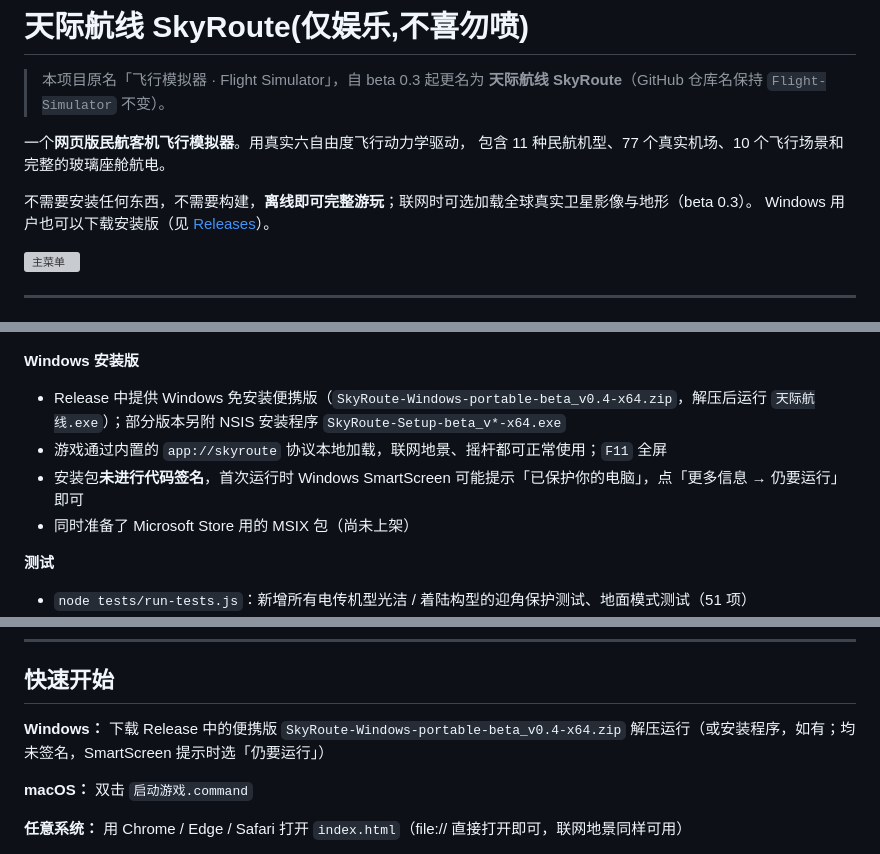
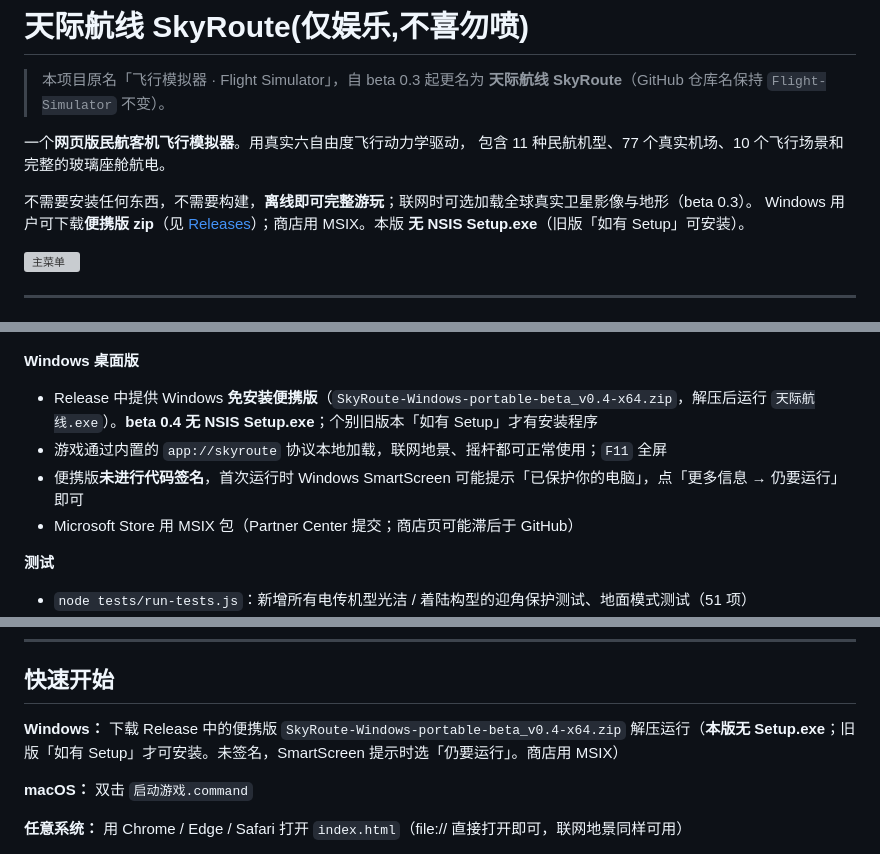
Before and after one commit to kevinyuzekai/Flight-Simulator, a Markdown page: README.md, 3 parts joined by grey strips. Drawn GitHub-style; grey boxes are pictures that could not be loaded.

Commit message:
docs: clarify beta 0.4 Windows is portable zip / MSIX only (no Setup.exe)
Avoid implying NSIS Setup always ships; keep 「如有 Setup」 for older releases.

```diff
--- a/README.md
+++ b/README.md
@@ -8,7 +8,7 @@
 包含 11 种民航机型、77 个真实机场、10 个飞行场景和完整的玻璃座舱航电。
 
 不需要安装任何东西，不需要构建，**离线即可完整游玩**；联网时可选加载全球真实卫星影像与地形（beta 0.3）。
-Windows 用户也可以下载安装版（见 [Releases](https://github.com/kevinyuzekai/Flight-Simulator/releases)）。
+Windows 用户可下载**便携版 zip**（见 [Releases](https://github.com/kevinyuzekai/Flight-Simulator/releases)）；商店用 MSIX。本版 **无 NSIS Setup.exe**（旧版「如有 Setup」可安装）。
 
 ![主菜单](screenshots/01-主菜单.png)
 
@@ -124,12 +124,12 @@ Windows 用户也可以下载安装版（见 [Releases](https://github.com/kevin
 ![A321neo 起飞](screenshots/10-A321neo-起飞.png)
 ![航行灯（A350-900 左翼尖，黄昏）](screenshots/11-航行灯-A350-左翼尖.png)
 
-**Windows 安装版**
+**Windows 桌面版**
 
-- Release 中提供 Windows 免安装便携版（`SkyRoute-Windows-portable-beta_v0.4-x64.zip`，解压后运行 `天际航线.exe`）；部分版本另附 NSIS 安装程序 `SkyRoute-Setup-beta_v*-x64.exe`
+- Release 中提供 Windows **免安装便携版**（`SkyRoute-Windows-portable-beta_v0.4-x64.zip`，解压后运行 `天际航线.exe`）。**beta 0.4 无 NSIS Setup.exe**；个别旧版本「如有 Setup」才有安装程序
 - 游戏通过内置的 `app://skyroute` 协议本地加载，联网地景、摇杆都可正常使用；`F11` 全屏
-- 安装包**未进行代码签名**，首次运行时 Windows SmartScreen 可能提示「已保护你的电脑」，点「更多信息 → 仍要运行」即可
-- 同时准备了 Microsoft Store 用的 MSIX 包（尚未上架）
+- 便携版**未进行代码签名**，首次运行时 Windows SmartScreen 可能提示「已保护你的电脑」，点「更多信息 → 仍要运行」即可
+- Microsoft Store 用 MSIX 包（Partner Center 提交；商店页可能滞后于 GitHub）
 
 **测试**
 
@@ -202,7 +202,7 @@ Windows 用户也可以下载安装版（见 [Releases](https://github.com/kevin
 
 ## 快速开始
 
-**Windows：** 下载 Release 中的便携版 `SkyRoute-Windows-portable-beta_v0.4-x64.zip` 解压运行（或安装程序，如有；均未签名，SmartScreen 提示时选「仍要运行」）
+**Windows：** 下载 Release 中的便携版 `SkyRoute-Windows-portable-beta_v0.4-x64.zip` 解压运行（**本版无 Setup.exe**；旧版「如有 Setup」才可安装。未签名，SmartScreen 提示时选「仍要运行」。商店用 MSIX）
 
 **macOS：** 双击 `启动游戏.command`
 
```
Also changed, not shown: other parts of README.md (+1 -1 lines), 使用说明.md (+2 -2 lines).
